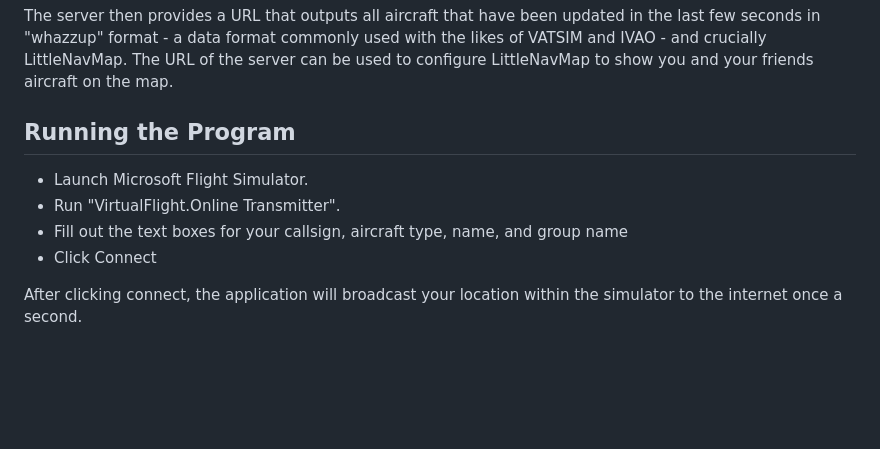
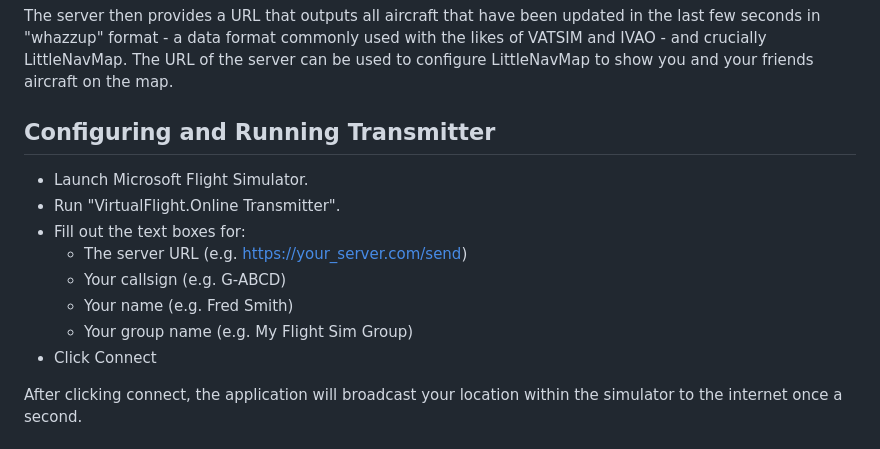
Before and after one commit to jonbeckett/virtualflightonlinetransmitter, a Markdown page: README.md, the part around the change. Rendered like a GitHub page; blank space fills up the shorter version.

```diff
--- a/README.md
+++ b/README.md
@@ -22,11 +22,15 @@ The desktop application connects to a running copy of Microsoft Flight Simulator
 
 The server then provides a URL that outputs all aircraft that have been updated in the last few seconds in "whazzup" format - a data format commonly used with the likes of VATSIM and IVAO - and crucially LittleNavMap. The URL of the server can be used to configure LittleNavMap to show you and your friends aircraft on the map.
 
-## Running the Program
+## Configuring and Running Transmitter
 
 * Launch Microsoft Flight Simulator.
 * Run "VirtualFlight.Online Transmitter".
-* Fill out the text boxes for your callsign, aircraft type, name, and group name
+* Fill out the text boxes for:
+  * The server URL (e.g. https://your_server.com/send)
+  * Your callsign (e.g. G-ABCD)
+  * Your name (e.g. Fred Smith)
+  * Your group name (e.g. My Flight Sim Group)
 * Click Connect
 
 After clicking connect, the application will broadcast your location within the simulator to the internet once a second.
```
